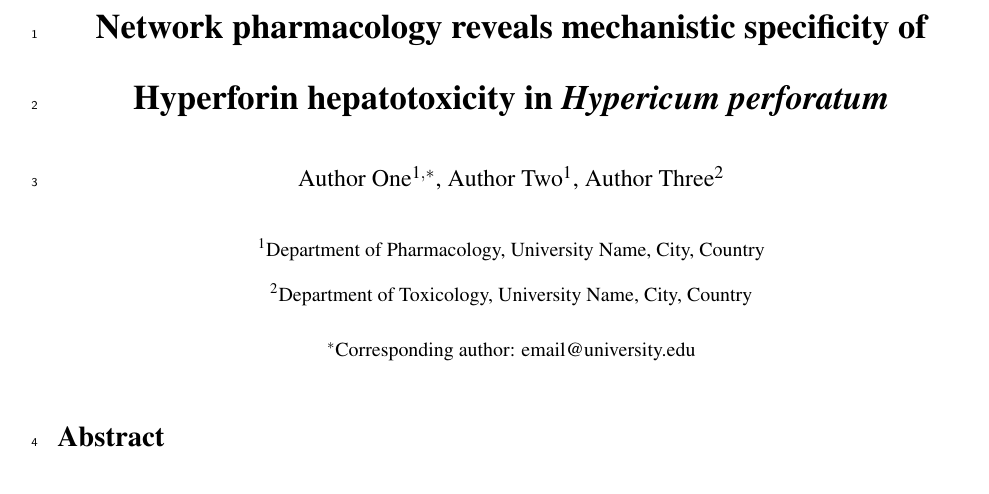
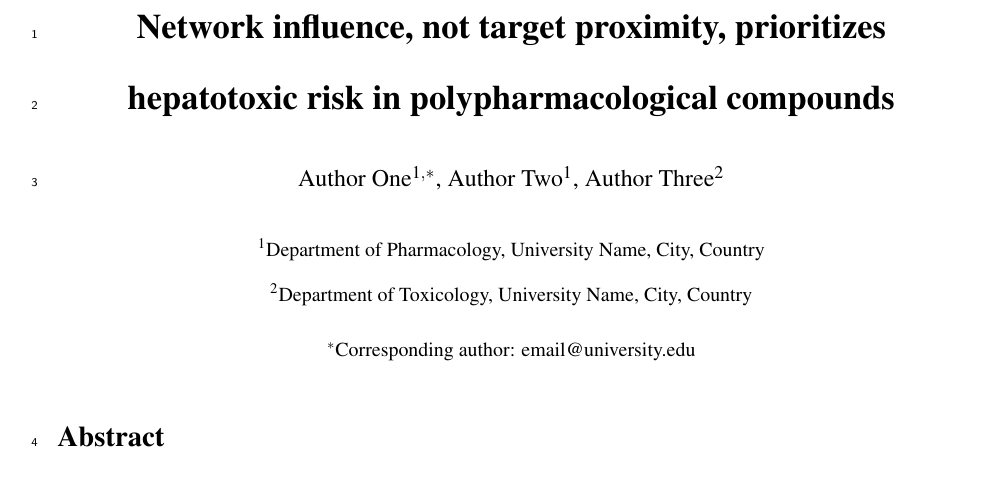
Before and after one commit to antonybevan/h-perforatum-network-tox, a LaTeX document (manuscript/main.tex): part of page 1 of 28, cut at the place of the change. Compiled offline with pdfLaTeX.

Commit message:
Title: Network influence, not target proximity, prioritizes hepatotoxic risk in polypharmacological compounds

```diff
--- a/manuscript/main.tex
+++ b/manuscript/main.tex
@@ -24,7 +24,7 @@
 \linenumbers
 
 % --- Title and Authors ---
-\title{\textbf{Network pharmacology reveals mechanistic specificity of Hyperforin hepatotoxicity in \textit{Hypericum perforatum}}}
+\title{\textbf{Network influence, not target proximity, prioritizes hepatotoxic risk in polypharmacological compounds}}
 
 \author{
   Author One$^{1,*}$, Author Two$^{1}$, Author Three$^{2}$ \\[1em]
```
Also changed, not shown: manuscript/main.pdf.
